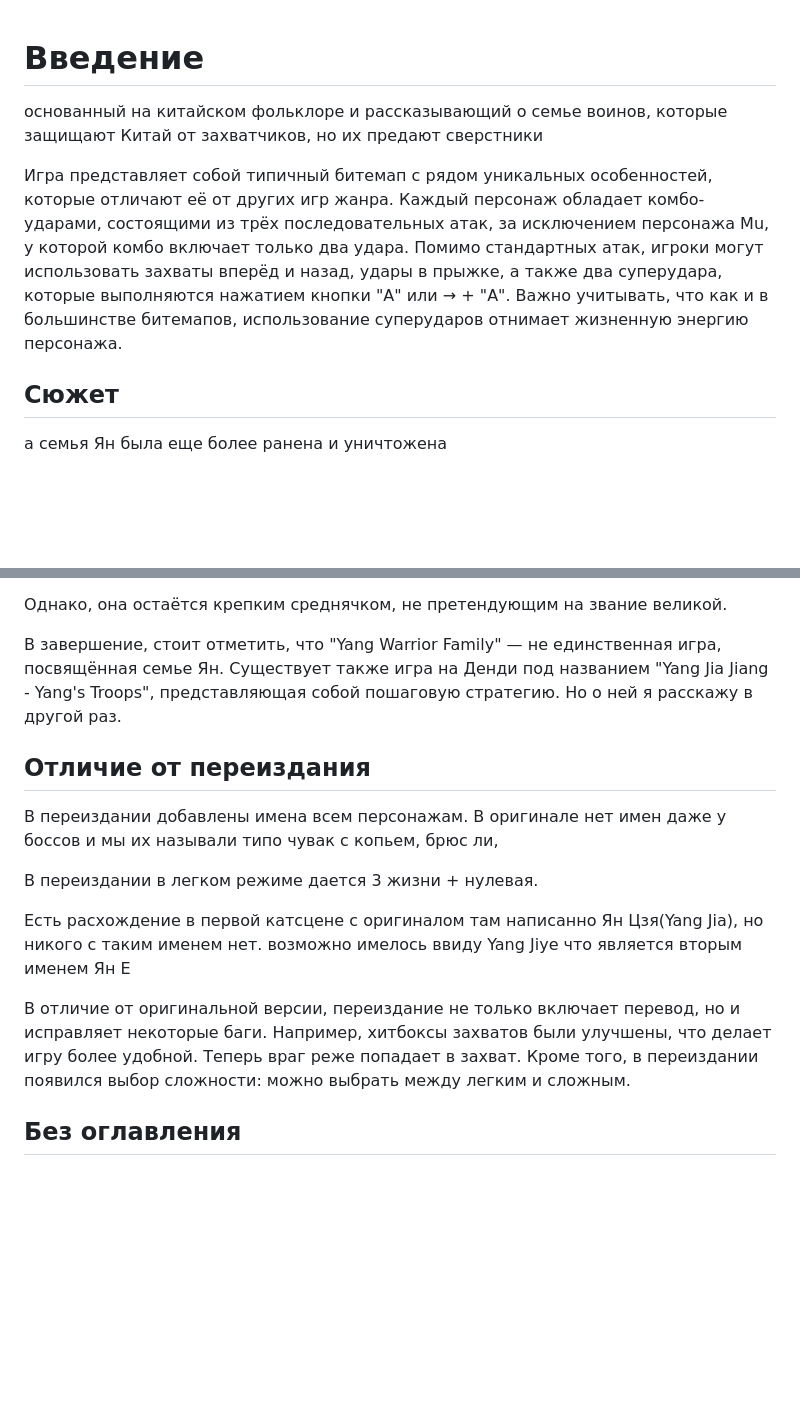
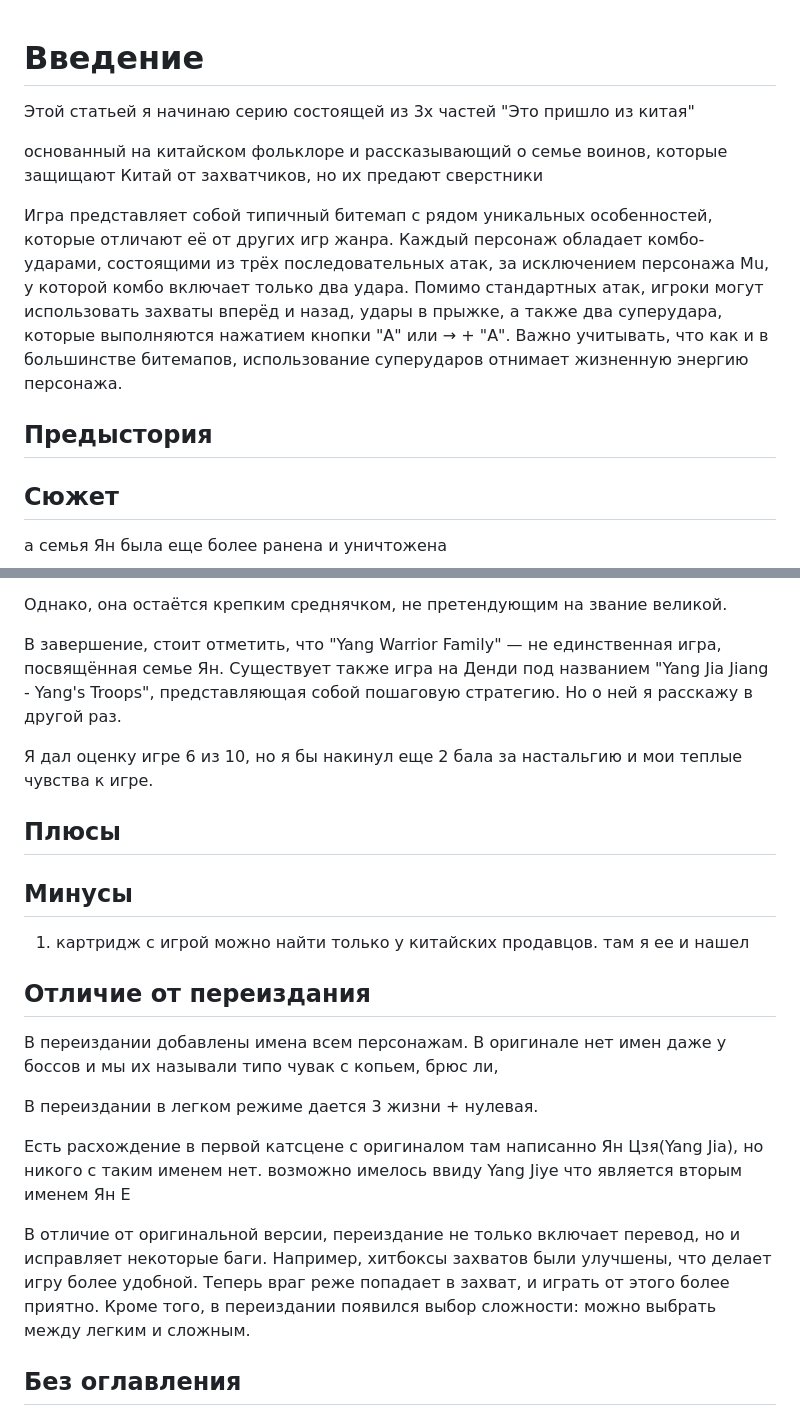
Before and after one commit to Mark65537/Yang-warrior-family-review, a Markdown page: Not_Included.MD, 2 parts joined by grey strips. Drawn GitHub-style; blank space fills up the shorter version.

```diff
--- a/Not_Included.MD
+++ b/Not_Included.MD
@@ -1,8 +1,14 @@
 # Введение
+
+Этой статьей я начинаю серию состоящей из 3х частей "Это пришло из китая"
 
 основанный на китайском фольклоре и рассказывающий о семье воинов, которые защищают Китай от захватчиков, но их предают сверстники
 
 Игра представляет собой типичный битемап с рядом уникальных особенностей, которые отличают её от других игр жанра. Каждый персонаж обладает комбо-ударами, состоящими из трёх последовательных атак, за исключением персонажа Mu, у которой комбо включает только два удара. Помимо стандартных атак, игроки могут использовать захваты вперёд и назад, удары в прыжке, а также два суперудара, которые выполняются нажатием кнопки "А" или → + "А". Важно учитывать, что как и в большинстве битемапов, использование суперударов отнимает жизненную энергию персонажа.
+
+## Предыстория
+
+
 
 ## Сюжет
 
@@ -67,6 +73,15 @@ Yang Warrior Family - игра, застрявшая посередине, в н
 
 В завершение, стоит отметить, что "Yang Warrior Family" — не единственная игра, посвящённая семье Ян. Существует также игра на Денди под названием "Yang Jia Jiang - Yang's Troops", представляющая собой пошаговую стратегию. Но о ней я расскажу в другой раз.
 
+Я дал оценку игре 6 из 10, но я бы накинул еще 2 бала за настальгию и мои теплые чувства к игре.
+
+## Плюсы
+
+## Минусы
+
+1. картридж с игрой можно найти только у китайских продавцов. там я ее и нашел
+
+
 ## Отличие от переиздания
 
 В переиздании добавлены имена всем персонажам. В оригинале нет имен даже у боссов и мы их называли типо чувак с копьем, брюс ли,
@@ -75,7 +90,7 @@ Yang Warrior Family - игра, застрявшая посередине, в н
 
 Есть расхождение в первой катсцене с оригиналом там написанно Ян Цзя(Yang Jia), но никого с таким именем нет. возможно имелось ввиду Yang Jiye что является вторым именем Ян Е
 
-В отличие от оригинальной версии, переиздание не только включает перевод, но и исправляет некоторые баги. Например, хитбоксы захватов были улучшены, что делает игру более удобной. Теперь враг реже попадает в захват. Кроме того, в переиздании появился выбор сложности: можно выбрать между легким и сложным.
+В отличие от оригинальной версии, переиздание не только включает перевод, но и исправляет некоторые баги. Например, хитбоксы захватов были улучшены, что делает игру более удобной. Теперь враг реже попадает в захват, и играть от этого более приятно. Кроме того, в переиздании появился выбор сложности: можно выбрать между легким и сложным.
 
 ## Без оглавления
 
```
